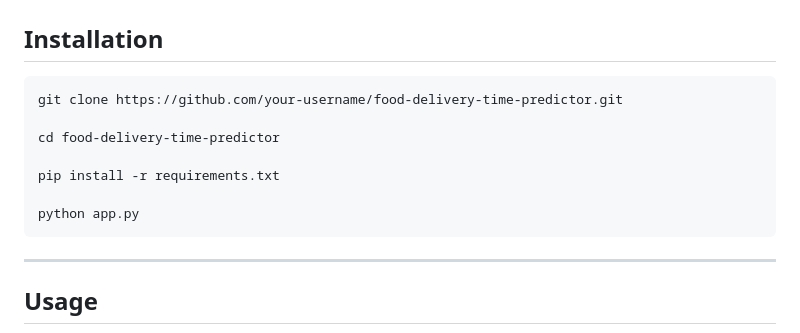
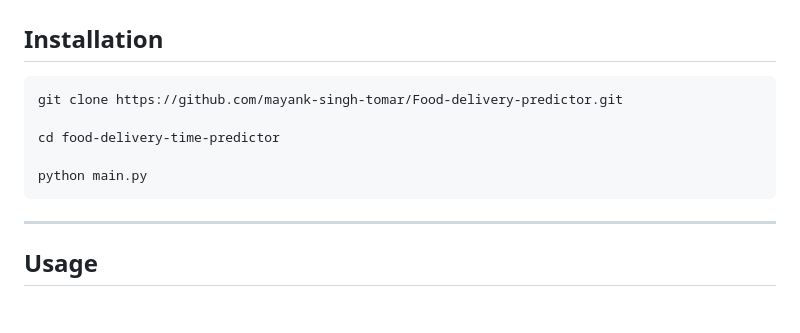
Before and after one commit to mayank-singh-tomar/Food-delivery-predictor, a Markdown page: README.md, the part around the change. GitHub-like rendering; blank space fills up the shorter version.

Commit message:
added link

````diff
--- a/README.md
+++ b/README.md
@@ -105,13 +105,11 @@ Using these inputs, the trained machine learning model predicts the estimated de
 ## Installation
 
 ```bash
-git clone https://github.com/your-username/food-delivery-time-predictor.git
+git clone https://github.com/mayank-singh-tomar/Food-delivery-predictor.git
 
 cd food-delivery-time-predictor
 
-pip install -r requirements.txt
-
-python app.py
+python main.py
 ```
 
 ---
````
